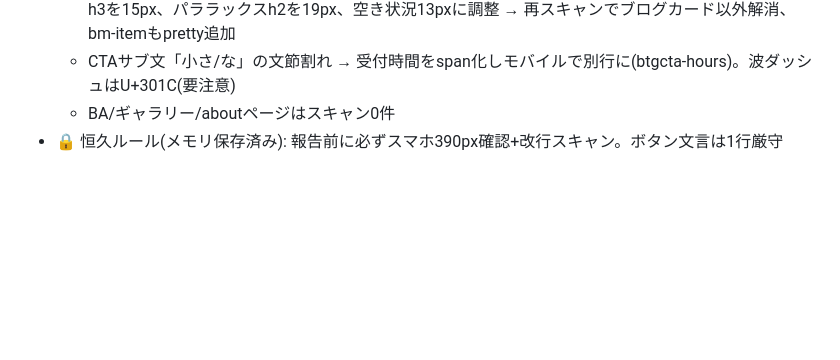
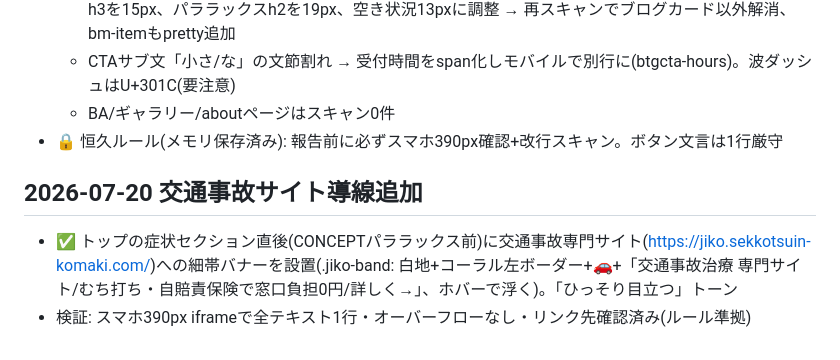
Before and after one commit to BoneTechGroup/btg-komaki-site, a Markdown page: 作業メモ.md, the part around the change. GitHub-like rendering; blank space fills up the shorter version.

Commit message:
作業メモ: 交通事故サイト細帯バナー追加

```diff
--- a/作業メモ.md
+++ b/作業メモ.md
@@ -145,3 +145,7 @@
   - CTAサブ文「小さ/な」の文節割れ → 受付時間をspan化しモバイルで別行に(btgcta-hours)。波ダッシュはU+301C(要注意)
   - BA/ギャラリー/aboutページはスキャン0件
 - 🔒 恒久ルール(メモリ保存済み): 報告前に必ずスマホ390px確認+改行スキャン。ボタン文言は1行厳守
+
+## 2026-07-20 交通事故サイト導線追加
+- ✅ トップの症状セクション直後(CONCEPTパララックス前)に交通事故専門サイト(https://jiko.sekkotsuin-komaki.com/)への細帯バナーを設置(.jiko-band: 白地+コーラル左ボーダー+🚗+「交通事故治療 専門サイト/むち打ち・自賠責保険で窓口負担0円/詳しく→」、ホバーで浮く)。「ひっそり目立つ」トーン
+- 検証: スマホ390px iframeで全テキスト1行・オーバーフローなし・リンク先確認済み(ルール準拠)
```
